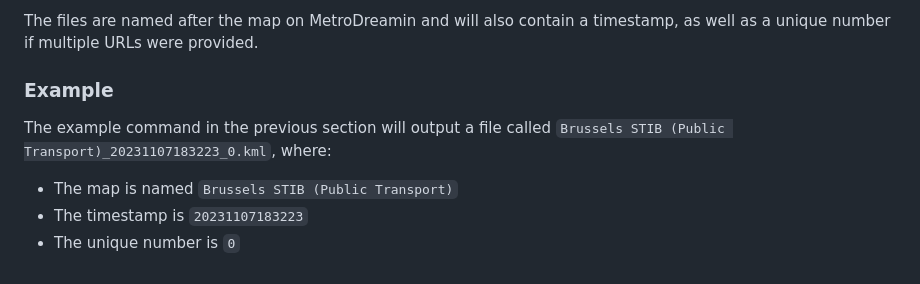
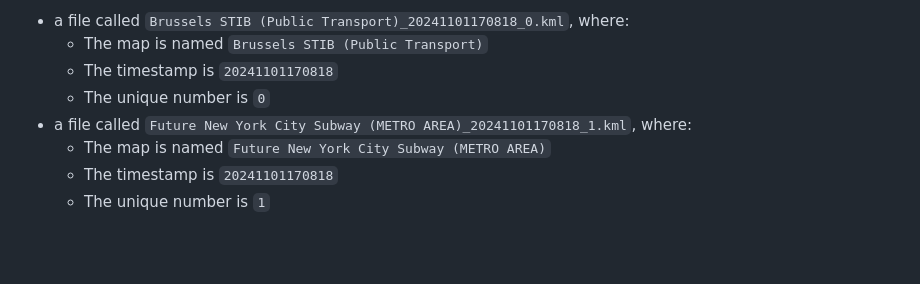
Before and after one commit to Ascor8522/MetroDreamin-to-KML, a Markdown page: README.md, the part around one of its changes. GitHub-like rendering; blank space fills up the shorter version.

```diff
--- a/README.md
+++ b/README.md
@@ -85,11 +81,10 @@ metrodreamin \
 
-The files are named after the map on MetroDreamin and will also contain a
-timestamp, as well as a unique number if multiple URLs were provided.
-
-### Example
-
-The example command in the previous section will output a file called `Brussels STIB (Public Transport)_20231107183223_0.kml`, where:
-
-- The map is named `Brussels STIB (Public Transport)`
-- The timestamp is `20231107183223`
-- The unique number is `0`
+- a file called `Brussels STIB (Public Transport)_20241101170818_0.kml`, where:
+  - The map is named `Brussels STIB (Public Transport)`
+  - The timestamp is `20241101170818`
+  - The unique number is `0`
+- a file called `Future New York City Subway (METRO AREA)_20241101170818_1.kml`,
+  where:
+  - The map is named `Future New York City Subway (METRO AREA)`
+  - The timestamp is `20241101170818`
+  - The unique number is `1`
```
Also changed, not shown: other parts of README.md (+45 -49 lines), .github/banner.png (added).
